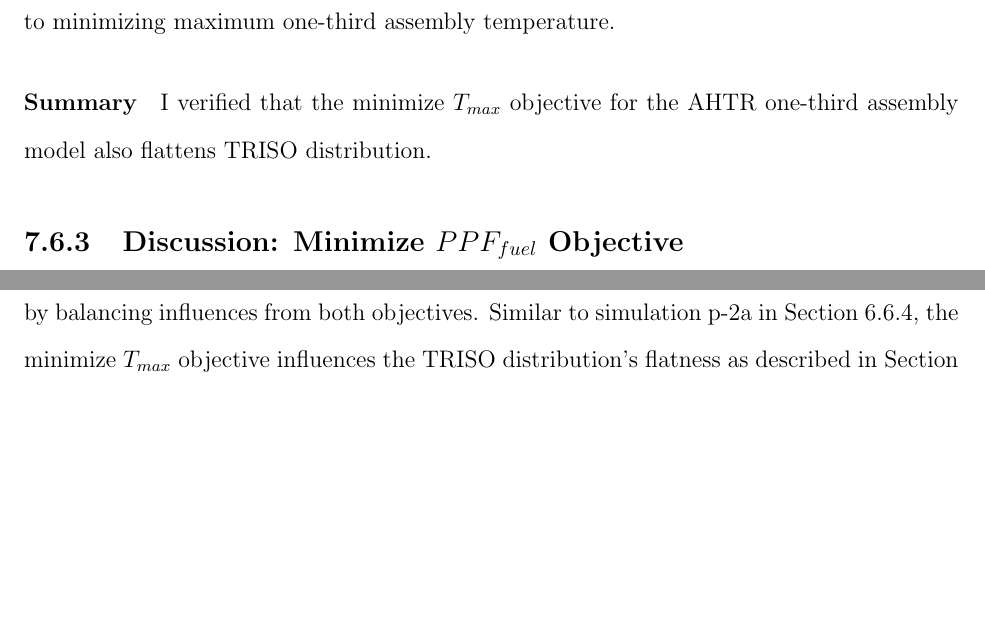
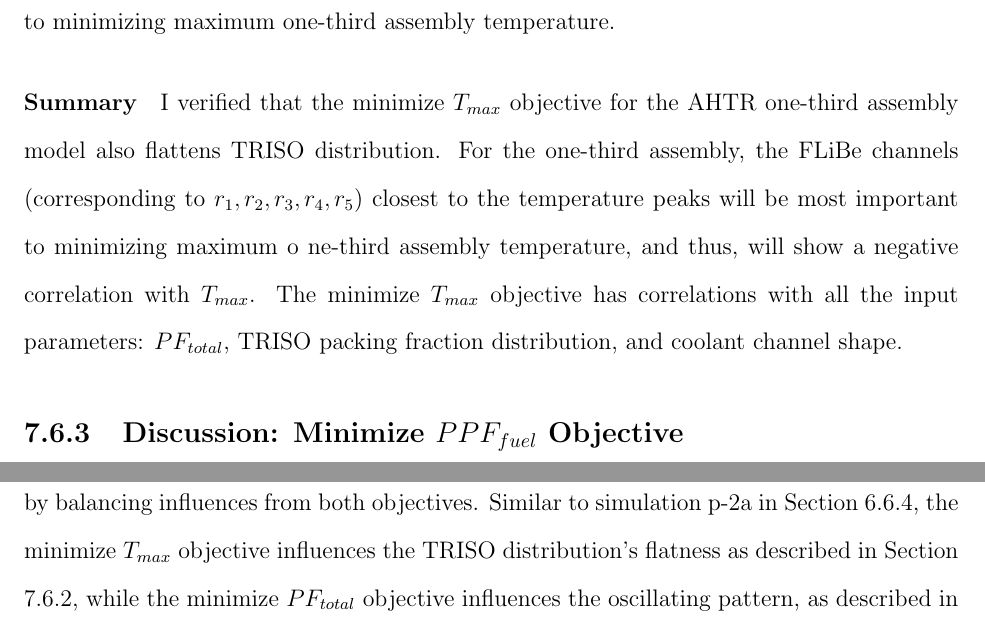
Before and after one commit to arfc/2022-chee-dissertation, a LaTeX thesis (docs/2022-chee-dissertation.tex, which reads docs/ahtr_rollo_assem_discussion.tex): two parts of pages 227 and 231 of 245 before the commit and two parts of pages 227 and 232 of 245 after it, joined at a grey line, cut so that both start at the same text, the shorter picture padded with empty space. Compiled offline with pdfLaTeX.

Commit message:
more writing

```diff
--- a/docs/ahtr_rollo_assem_discussion.tex
+++ b/docs/ahtr_rollo_assem_discussion.tex
@@ -145,6 +145,11 @@ will be most important to minimizing maximum one-third assembly temperature.
 \paragraph{Summary}
 I verified that the minimize $T_{max}$ objective for the \gls{AHTR} one-third assembly
 model also flattens TRISO distribution.
+For the one-third assembly, the FLiBe channels (corresponding to $r_1, r_2, r_3, r_4,
+r_5$) closest to the temperature peaks will be most important to minimizing maximum o
+ne-third assembly temperature, and thus, will show a negative correlation with $T_{max}$.
+The minimize $T_{max}$ objective has correlations with all the input parameters:
+$PF_{total}$, TRISO packing fraction distribution, and coolant channel shape.
 
 \subsection{Discussion: Minimize $PPF_{fuel}$ Objective}
 \label{sec:assem-discussion-ppf}
```
Also changed, not shown: docs/ahtr_rollo_assem_discussion.tex (8 more changed lines).
